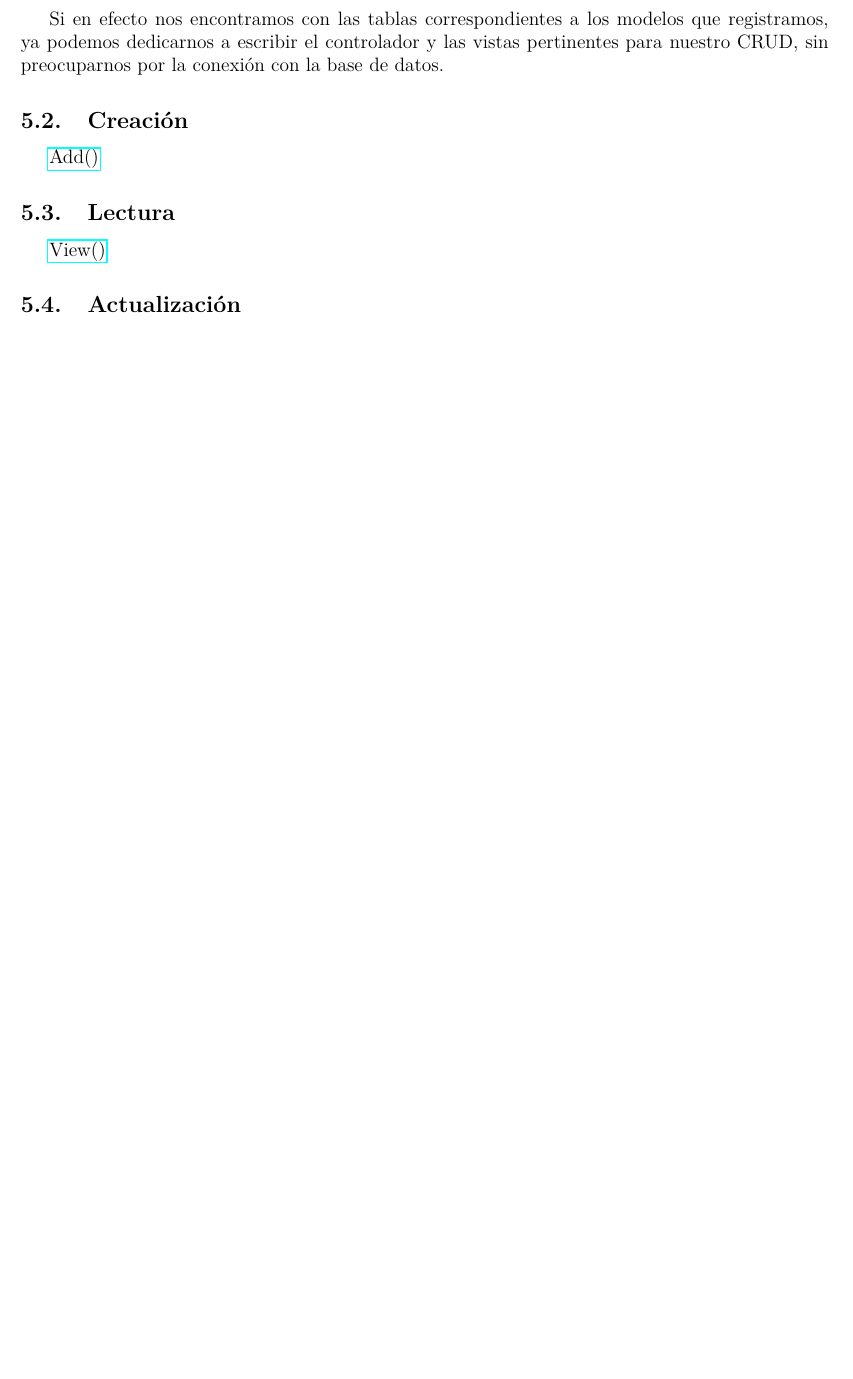
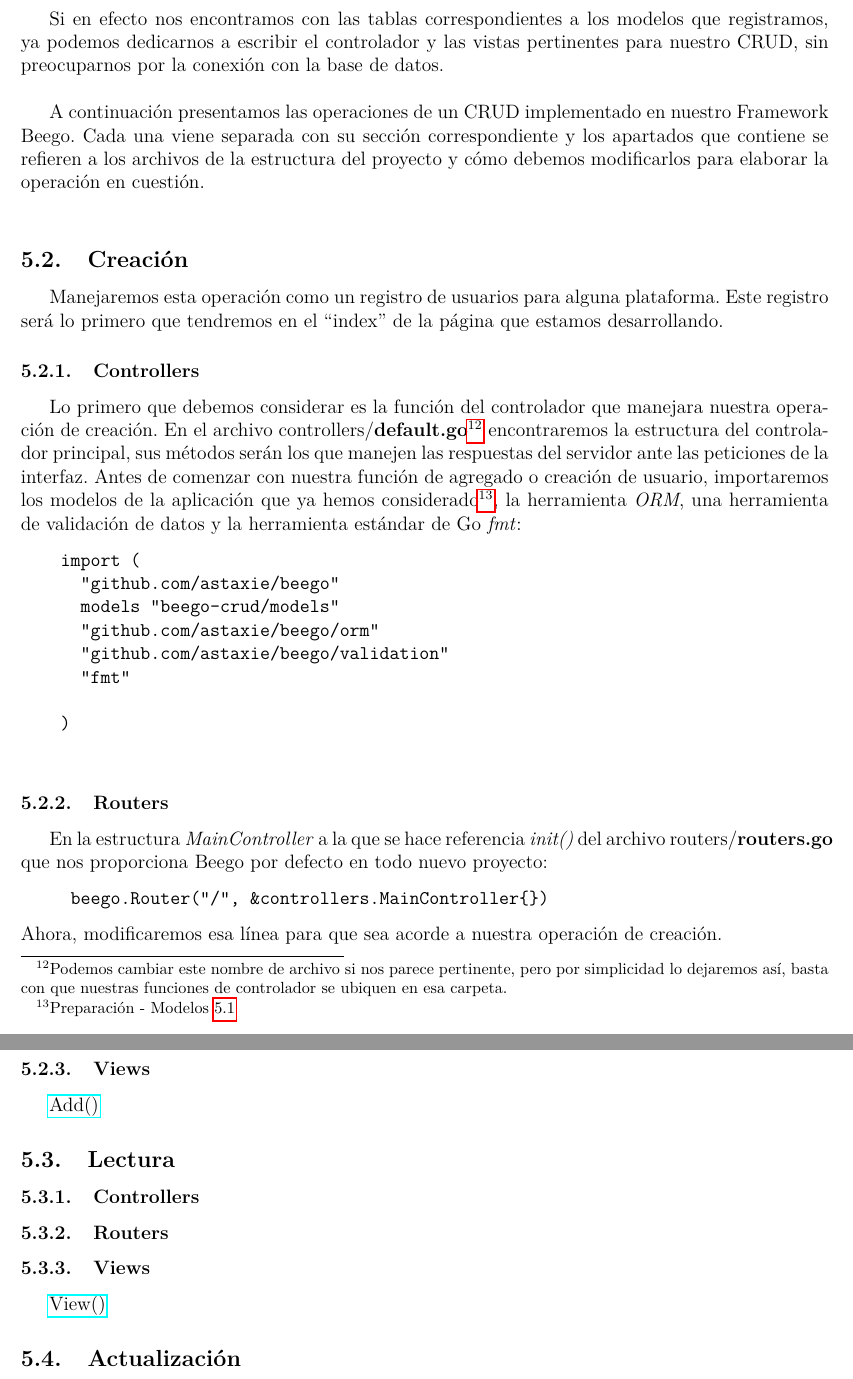
Before and after one commit to Kihui/Beego-CRUD, a LaTeX document (doc/Manual-CRUD.tex): part of page 11 of 11 before the commit and two parts of pages 12 and 13 of 13 after it, the two joined at a grey line, cut so that both start at the same text, the shorter picture padded with empty space. Compiled offline with pdfLaTeX.

Commit message:
Ligeros cambios en la explicación de Agregado Estructura incremental de desarrollo.

```diff
--- a/doc/Manual-CRUD.tex
+++ b/doc/Manual-CRUD.tex
@@ -17,6 +17,7 @@
 %\usepackage{graphicx}
 %\graphicspath { {tarea01/media/} }
 %\usepackage{pifont}
+\usepackage{listings}
 
 %Preambulo
 \title{Tecnologías para desarrollos en internet \\ Manual CRUD: Beego}
@@ -353,9 +354,51 @@ Que debe resultarnos en algo similar a:
 Si en efecto nos encontramos con las tablas correspondientes a los modelos que
 registramos, ya podemos dedicarnos a escribir el controlador y las vistas
 pertinentes para nuestro CRUD, sin preocuparnos por la conexión con la base
-de datos.
+de datos.\\
+
+A continuación presentamos las operaciones de un CRUD implementado en nuestro
+Framework Beego. Cada una viene separada con su sección correspondiente y los
+apartados que contiene se refieren a los archivos de la estructura del proyecto
+y cómo debemos modificarlos para elaborar la operación en cuestión.\\
+
 \subsection{Creación}
+Manejaremos esta operación como un registro de usuarios para alguna plataforma.
+Este registro será lo primero que tendremos en el ``index'' de la página que
+estamos desarrollando.
+\subsubsection{Controllers}
+Lo primero que debemos considerar es la función del controlador que manejara
+nuestra operación de creación. En el archivo controllers/\textbf{default.go}\footnote{Podemos cambiar este nombre de archivo si nos parece pertinente, pero por simplicidad lo dejaremos así, basta con que nuestras funciones de controlador se ubiquen en esa carpeta.}
+encontraremos la estructura del controlador principal, sus métodos serán los que
+manejen las respuestas del servidor ante las peticiones de la interfaz.
+Antes de comenzar con nuestra función de agregado o creación de usuario, importaremos
+los modelos de la aplicación que ya hemos considerado\footnote{Preparación - Modelos \ref{sec:p}},
+la herramienta \textit{ORM}, una herramienta de validación de datos y la herramienta estándar de Go
+\textit{fmt}:
+\begin{verbatim}
+    import (
+      "github.com/astaxie/beego"
+      models "beego-crud/models"
+      "github.com/astaxie/beego/orm"
+      "github.com/astaxie/beego/validation"
+      "fmt"
+
+    )
+\end{verbatim}
+\begin{lstlisting}[language=go]
+\end{lstlisting}
+\subsubsection{Routers}
+En la estructura \textit{MainController} a la
+que se hace referencia \textit{init()} del archivo routers/\textbf{routers.go} que nos
+proporciona Beego por defecto en todo nuevo proyecto:
+\begin{verbatim}
+     beego.Router("/", &controllers.MainController{})
+\end{verbatim}
+Ahora, modificaremos esa línea para que sea acorde a nuestra operación de creación.
+\subsubsection{Views}
 \href{https://github.com/Kihui/Beego-CRUD/blob/master/controllers/default.go\#L29}{Add()}
 \subsection{Lectura}
+\subsubsection{Controllers}
+\subsubsection{Routers}
+\subsubsection{Views}
 \href{https://github.com/Kihui/Beego-CRUD/blob/master/controllers/default.go\#L15}{View()}
 \subsection{Actualización}
```
Also changed, not shown: doc/Manual-CRUD.pdf, doc/Manual-CRUD.tex (8 more changed lines).
